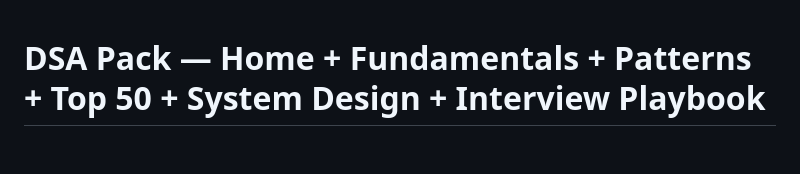
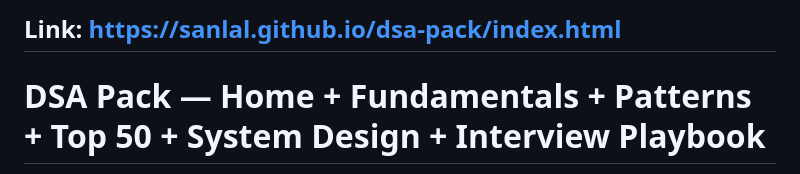
Before and after one commit to sanlal/dsa-pack, a Markdown page: README.md, the part around the change. Drawn GitHub-style; blank space fills up the shorter version.

```diff
--- a/README.md
+++ b/README.md
@@ -1,3 +1,4 @@
+## Link: https://sanlal.github.io/dsa-pack/index.html
 # DSA Pack &mdash; Home + Fundamentals + Patterns + Top 50 + System Design + Interview Playbook
 
 A 6-page, self-hosted interactive study pack for **campus placements** and **software engineering interviews**.
```
